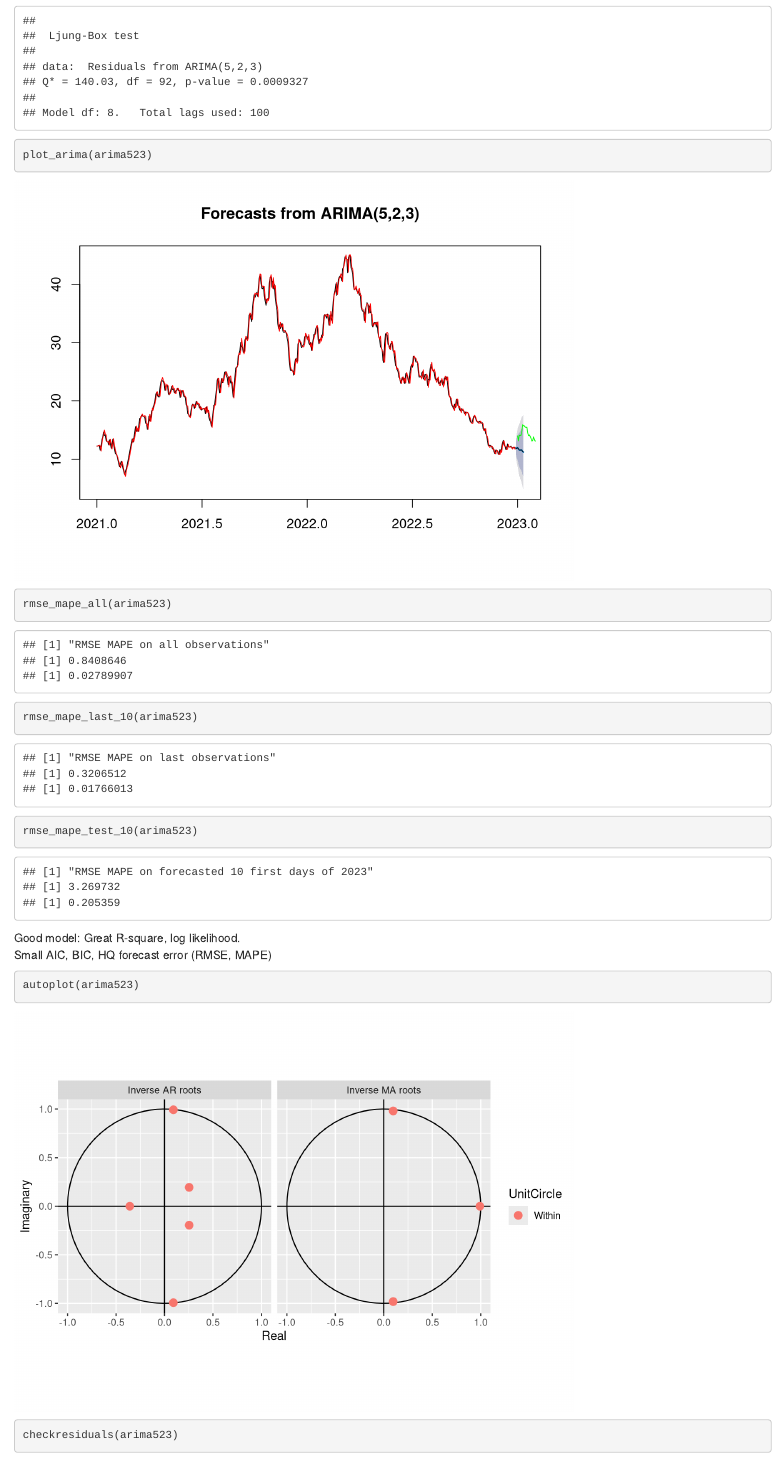
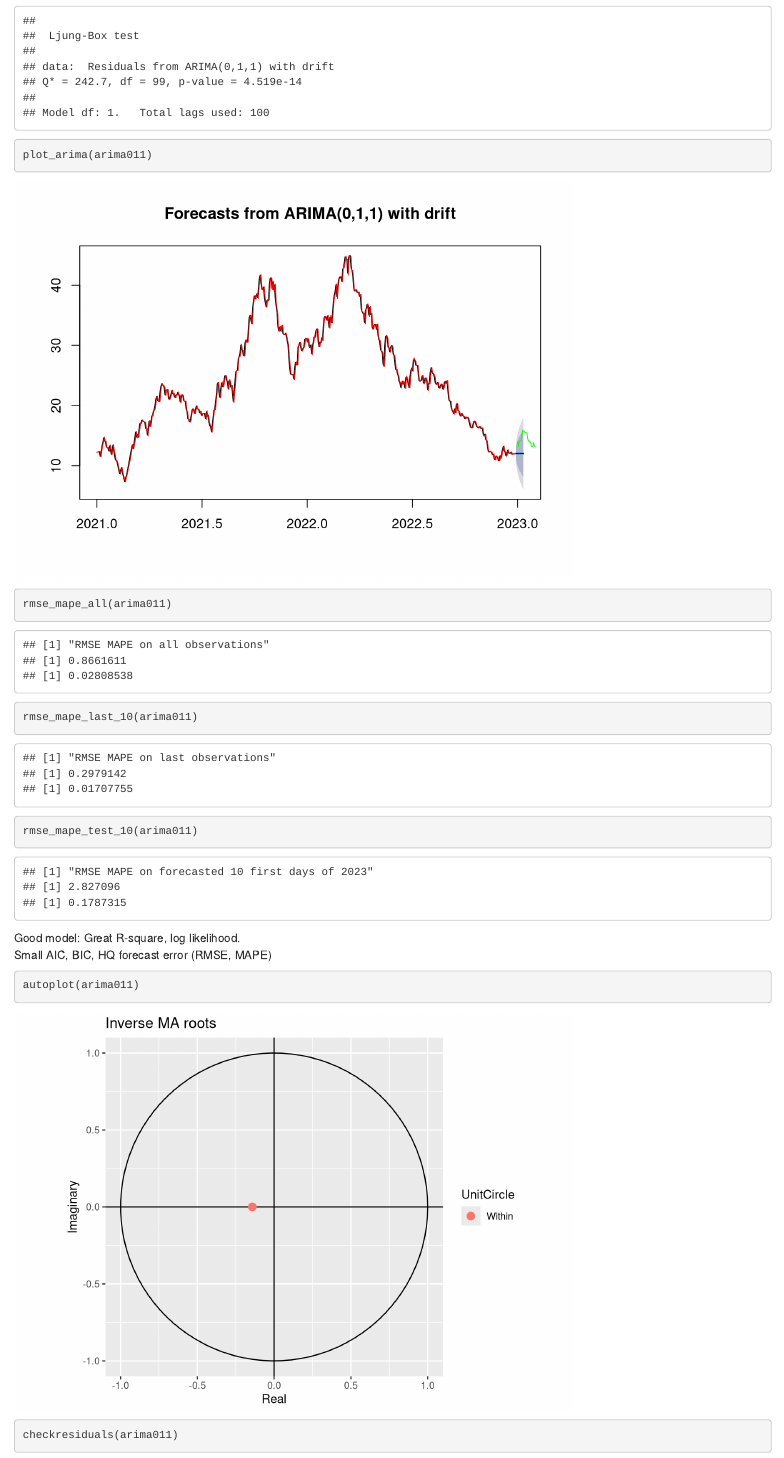
Before and after one commit to DucNgMinh/Viet_Nam_Steel_stock_analysis-Time-Series-, an R Markdown document (NKG_Stock_Full.Rmd): the page in a window 1100 px wide, from 9830 px down. Rendered offline with R 4.5, knitr and Pandoc, with nearby package versions.

Commit message:
Add files via upload

````diff
--- a/NKG_Stock_Full.Rmd
+++ b/NKG_Stock_Full.Rmd
@@ -141,11 +141,11 @@ evaluate_arima(arima523 )
 ```
 ```{r}
-plot_arima(arima523)
+plot_arima(arima011)
 ```
 ```{r}
-rmse_mape_all(arima523)
-rmse_mape_last_10(arima523)
-rmse_mape_test_10(arima523)
+rmse_mape_all(arima011)
+rmse_mape_last_10(arima011)
+rmse_mape_test_10(arima011)
 ```
 
 Good model: Great R-square, log likelihood.\
@@ -153,6 +153,6 @@ Small AIC, BIC, HQ forecast error (RMSE, MAPE)\
 
 
 ```{r}
-autoplot(arima523)
-checkresiduals(arima523)
+autoplot(arima011)
+checkresiduals(arima011)
 ```
````
Also changed, not shown: NKG_Stock_Full.Rmd (8 more changed lines).
